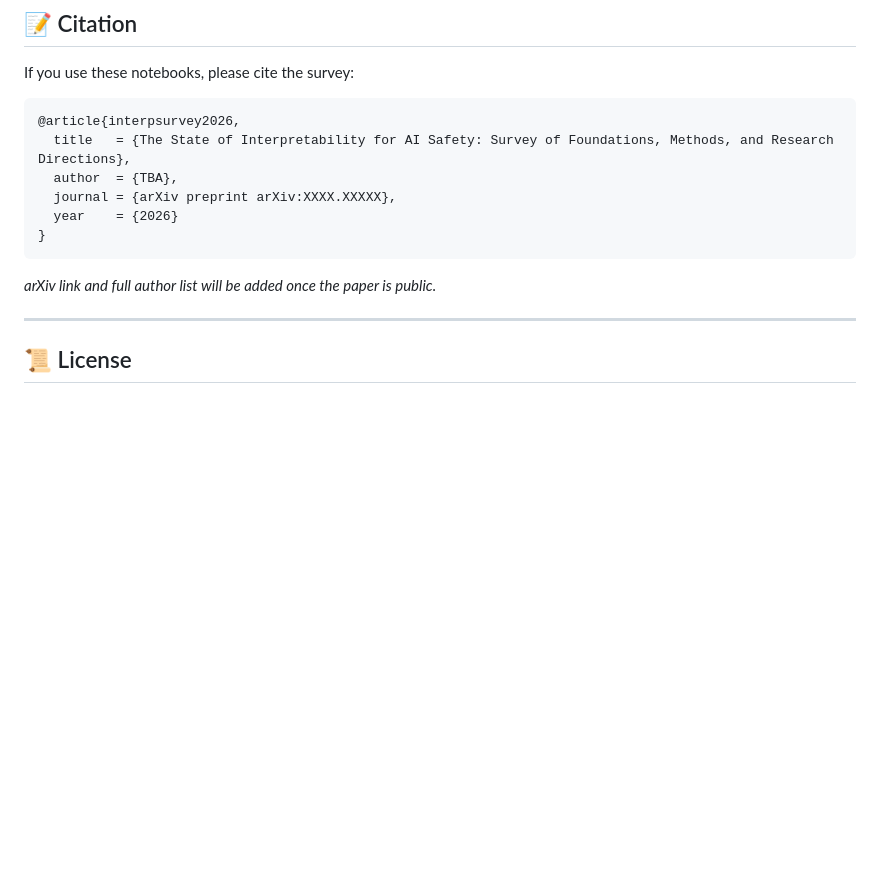
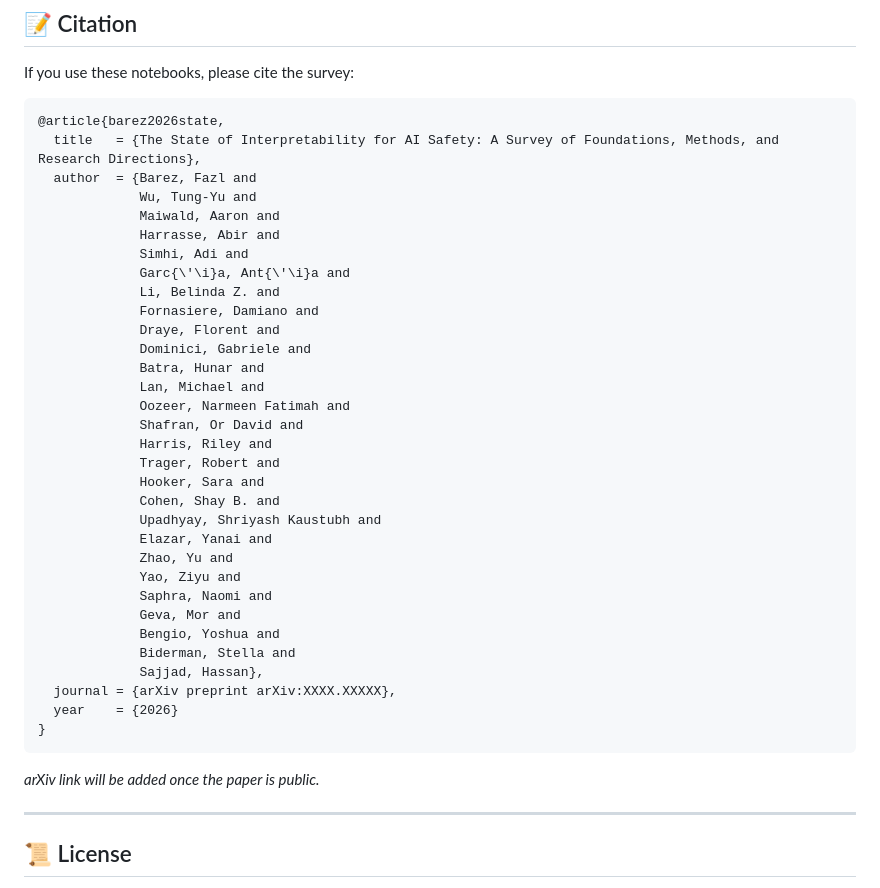
Before and after one commit to TSGLAB/Interpretability_Survey_Safety, a Markdown page: README.md, the part around one of its changes. Rendered like a GitHub page; blank space fills up the shorter version.

Commit message:
Citation: final title and author list

````diff
--- a/README.md
+++ b/README.md
@@ -144,15 +144,41 @@ See [`requirements.txt`](requirements.txt) for the full dependency list.
 If you use these notebooks, please cite the survey:
 
 ```bibtex
-@article{interpsurvey2026,
-  title   = {The State of Interpretability for AI Safety: Survey of Foundations, Methods, and Research Directions},
-  author  = {TBA},
+@article{barez2026state,
+  title   = {The State of Interpretability for AI Safety: A Survey of Foundations, Methods, and Research Directions},
+  author  = {Barez, Fazl and
+             Wu, Tung-Yu and
+             Maiwald, Aaron and
+             Harrasse, Abir and
+             Simhi, Adi and
+             Garc{\'\i}a, Ant{\'\i}a and
+             Li, Belinda Z. and
+             Fornasiere, Damiano and
+             Draye, Florent and
+             Dominici, Gabriele and
+             Batra, Hunar and
+             Lan, Michael and
+             Oozeer, Narmeen Fatimah and
+             Shafran, Or David and
+             Harris, Riley and
+             Trager, Robert and
+             Hooker, Sara and
+             Cohen, Shay B. and
+             Upadhyay, Shriyash Kaustubh and
+             Elazar, Yanai and
+             Zhao, Yu and
+             Yao, Ziyu and
+             Saphra, Naomi and
+             Geva, Mor and
+             Bengio, Yoshua and
+             Biderman, Stella and
+             Sajjad, Hassan},
   journal = {arXiv preprint arXiv:XXXX.XXXXX},
   year    = {2026}
 }
 ```
 
-*arXiv link and full author list will be added once the paper is public.*
+*arXiv link will be added once the paper is public.*
 
 ---
 
````
Also changed, not shown: other parts of README.md (+1 -1 lines).
